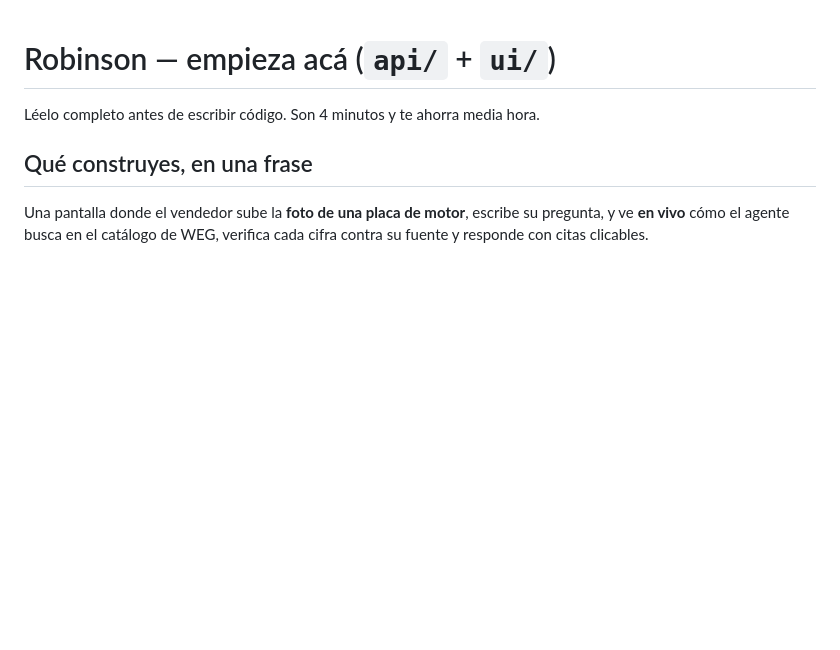
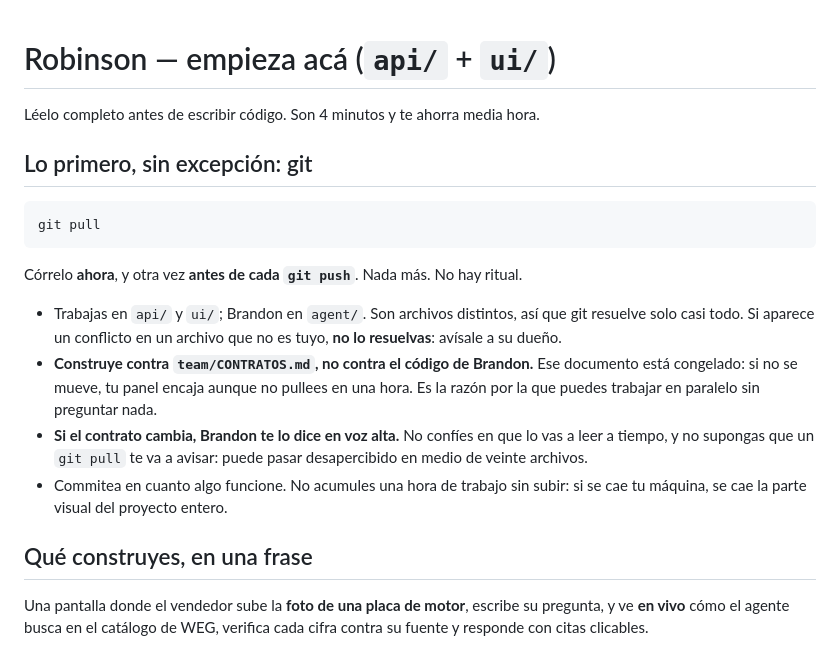
Before and after one commit to Brareyesb15/agentsprint-weg, a Markdown page: ROBINSON.md, the part around the change. GitHub-like rendering; blank space fills up the shorter version.

Commit message:
docs: git al inicio del brief de Robinson; el contrato congelado es la garantia real
Co-Authored-By: Claude Opus 5 <noreply@anthropic.com>

````diff
--- a/ROBINSON.md
+++ b/ROBINSON.md
@@ -1,6 +1,26 @@
 # Robinson — empieza acá (`api/` + `ui/`)
 
 Léelo completo antes de escribir código. Son 4 minutos y te ahorra media hora.
+
+## Lo primero, sin excepción: git
+
+```bash
+git pull
+```
+
+Córrelo **ahora**, y otra vez **antes de cada `git push`**. Nada más. No hay ritual.
+
+- Trabajas en `api/` y `ui/`; Brandon en `agent/`. Son archivos distintos, así que
+  git resuelve solo casi todo. Si aparece un conflicto en un archivo que no es tuyo,
+  **no lo resuelvas**: avísale a su dueño.
+- **Construye contra `team/CONTRATOS.md`, no contra el código de Brandon.** Ese
+  documento está congelado: si no se mueve, tu panel encaja aunque no pullees en una
+  hora. Es la razón por la que puedes trabajar en paralelo sin preguntar nada.
+- **Si el contrato cambia, Brandon te lo dice en voz alta.** No confíes en que lo vas
+  a leer a tiempo, y no supongas que un `git pull` te va a avisar: puede pasar
+  desapercibido en medio de veinte archivos.
+- Commitea en cuanto algo funcione. No acumules una hora de trabajo sin subir: si se
+  cae tu máquina, se cae la parte visual del proyecto entero.
 
 ## Qué construyes, en una frase
 
````
